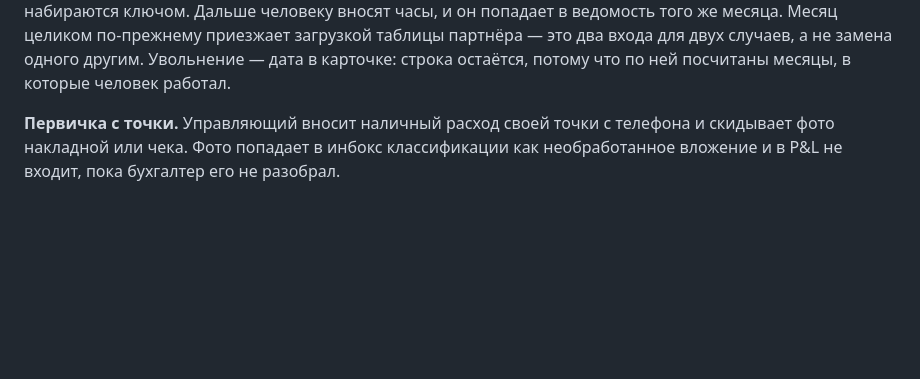
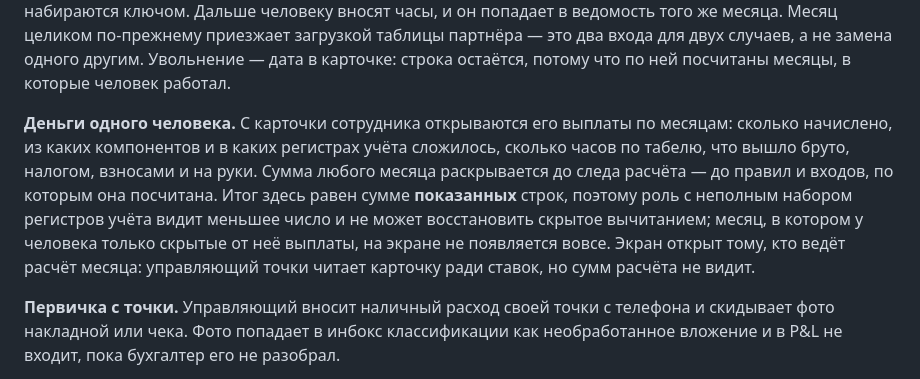
Before and after one commit to GarroV/dodo_pnl_service, a Markdown page: docs/architecture.md, the part around the change. Rendered like a GitHub page; blank space fills up the shorter version.

Commit message:
docs(money): карта маршрутов и сквозной сценарий «деньги одного человека» (T166)
Маршрут пересобран командой (routes --write). В архитектурную доку добавлен
сценарий: с карточки открываются выплаты по месяцам, итог равен сумме показанных
строк, месяц со скрытыми выплатами не появляется вовсе.

Журнал блока money заведён: разбор решений, три порчи и то, что этот экран —
первый читатель payslip_totals в продукте.

Co-Authored-By: Claude Opus 5 <noreply@anthropic.com>

```diff
--- a/docs/architecture.md
+++ b/docs/architecture.md
@@ -56,6 +56,16 @@
 по-прежнему приезжает загрузкой таблицы партнёра — это два входа для двух случаев,
 а не замена одного другим. Увольнение — дата в карточке: строка остаётся, потому что
 по ней посчитаны месяцы, в которые человек работал.
+
+**Деньги одного человека.** С карточки сотрудника открываются его выплаты по
+месяцам: сколько начислено, из каких компонентов и в каких регистрах учёта
+сложилось, сколько часов по табелю, что вышло бруто, налогом, взносами и на руки.
+Сумма любого месяца раскрывается до следа расчёта — до правил и входов, по
+которым она посчитана. Итог здесь равен сумме **показанных** строк, поэтому роль
+с неполным набором регистров учёта видит меньшее число и не может восстановить
+скрытое вычитанием; месяц, в котором у человека только скрытые от неё выплаты,
+на экране не появляется вовсе. Экран открыт тому, кто ведёт расчёт месяца:
+управляющий точки читает карточку ради ставок, но сумм расчёта не видит.
 
 **Первичка с точки.** Управляющий вносит наличный расход своей точки с телефона и
 скидывает фото накладной или чека. Фото попадает в инбокс классификации как
```
Also changed, not shown: docs/routes.md (+1 -0 lines), 1 other file.
